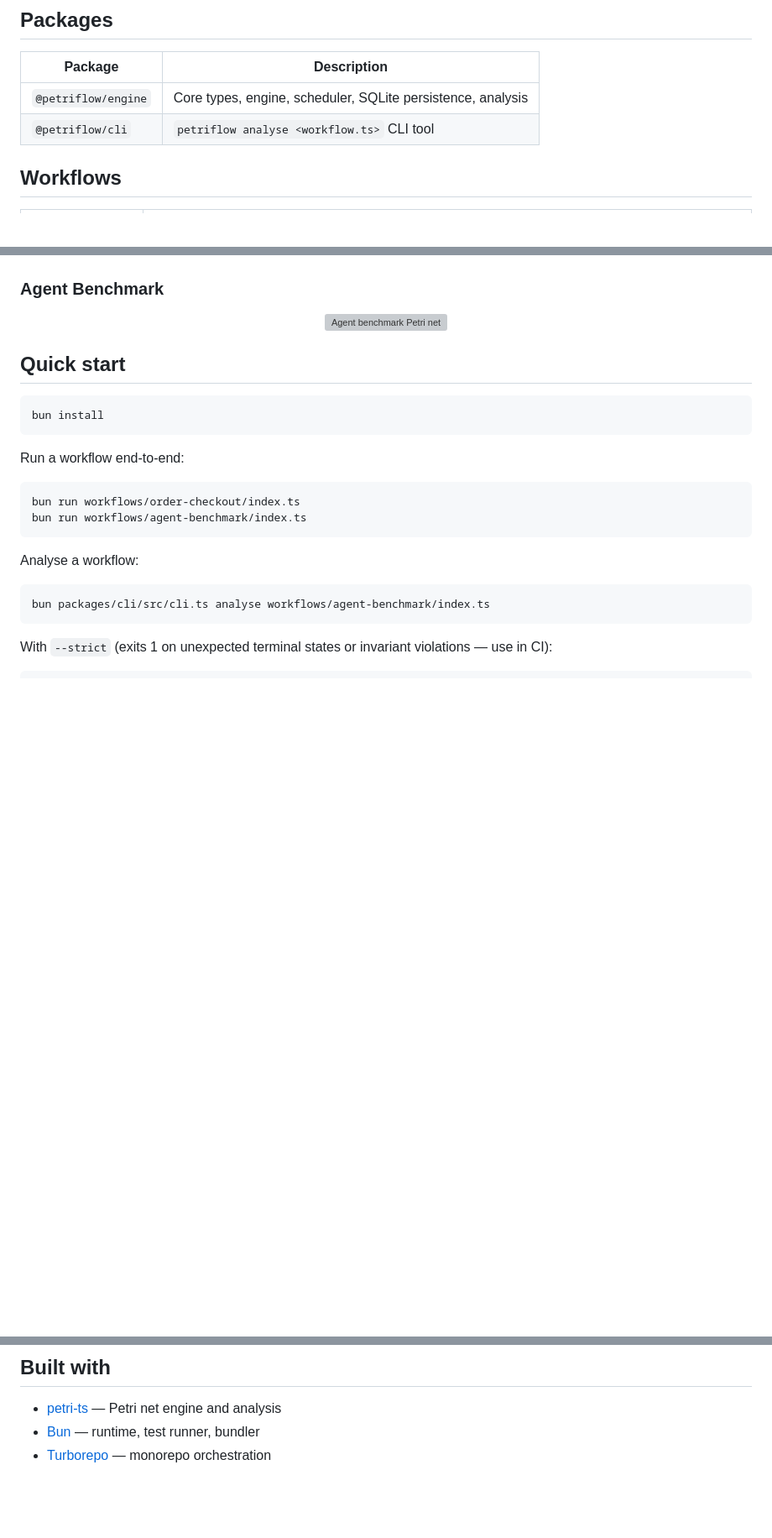
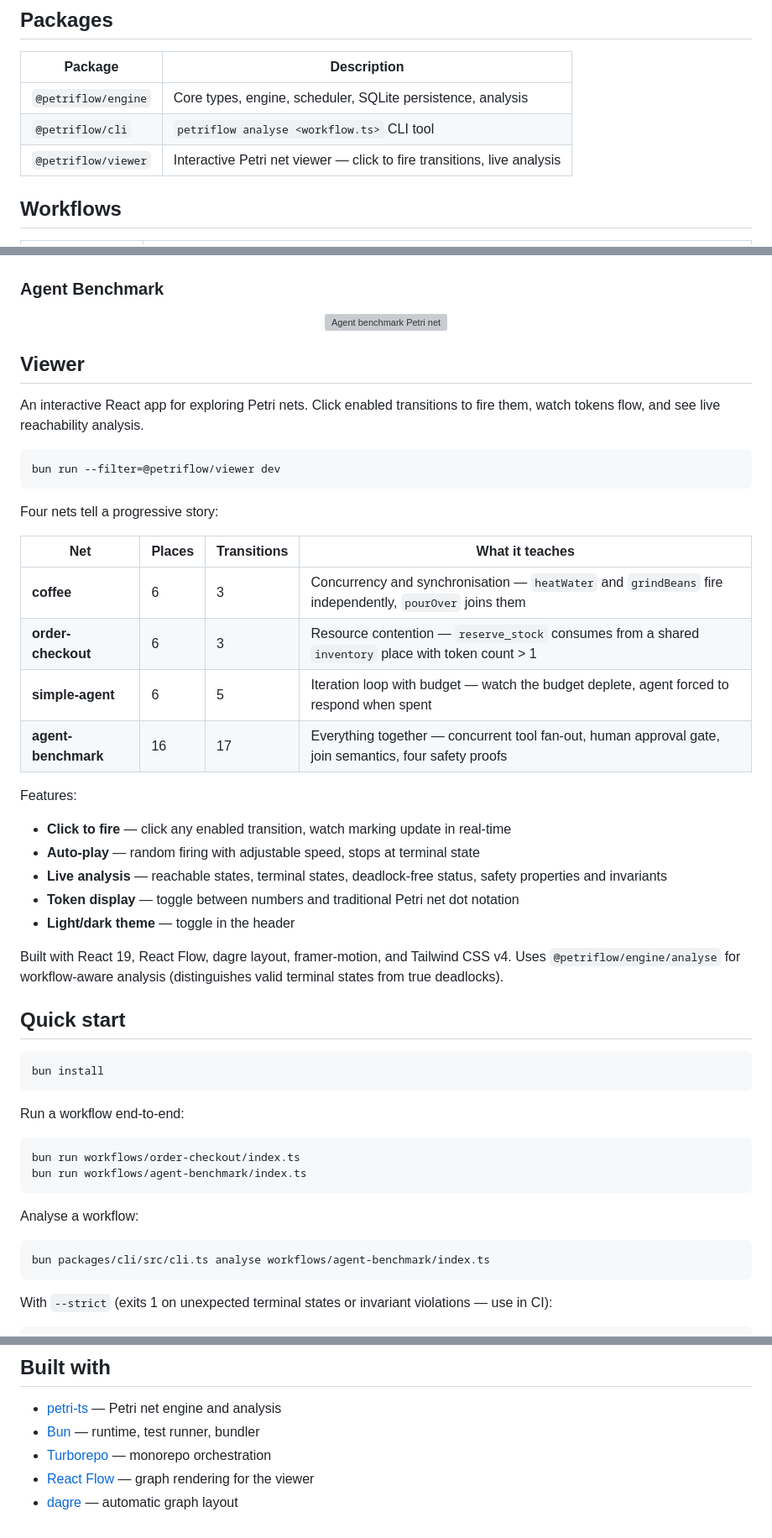
Before and after one commit to joshuaisaact/petri-flow, a Markdown page: README.md, 3 parts joined by grey strips. Shown at 84% size. GitHub-like rendering; blank space fills up the shorter version; grey boxes are pictures that could not be loaded.

Commit message:
docs: updated readme

````diff
--- a/README.md
+++ b/README.md
@@ -17,6 +17,7 @@ DAG-based workflow tools (n8n, Airflow, Temporal) can't express concurrent synch
 |---|---|
 | `@petriflow/engine` | Core types, engine, scheduler, SQLite persistence, analysis |
 | `@petriflow/cli` | `petriflow analyse <workflow.ts>` CLI tool |
+| `@petriflow/viewer` | Interactive Petri net viewer — click to fire transitions, live analysis |
 
 ## Workflows
 
@@ -36,6 +37,33 @@ DAG-based workflow tools (n8n, Airflow, Temporal) can't express concurrent synch
 <p align="center">
   <img src="docs/agent-benchmark.svg" alt="Agent benchmark Petri net" width="600">
 </p>
+
+## Viewer
+
+An interactive React app for exploring Petri nets. Click enabled transitions to fire them, watch tokens flow, and see live reachability analysis.
+
+```bash
+bun run --filter=@petriflow/viewer dev
+```
+
+Four nets tell a progressive story:
+
+| Net | Places | Transitions | What it teaches |
+|---|---|---|---|
+| **coffee** | 6 | 3 | Concurrency and synchronisation — `heatWater` and `grindBeans` fire independently, `pourOver` joins them |
+| **order-checkout** | 6 | 3 | Resource contention — `reserve_stock` consumes from a shared `inventory` place with token count > 1 |
+| **simple-agent** | 6 | 5 | Iteration loop with budget — watch the budget deplete, agent forced to respond when spent |
+| **agent-benchmark** | 16 | 17 | Everything together — concurrent tool fan-out, human approval gate, join semantics, four safety proofs |
+
+Features:
+
+- **Click to fire** — click any enabled transition, watch marking update in real-time
+- **Auto-play** — random firing with adjustable speed, stops at terminal state
+- **Live analysis** — reachable states, terminal states, deadlock-free status, safety properties and invariants
+- **Token display** — toggle between numbers and traditional Petri net dot notation
+- **Light/dark theme** — toggle in the header
+
+Built with React 19, React Flow, dagre layout, framer-motion, and Tailwind CSS v4. Uses `@petriflow/engine/analyse` for workflow-aware analysis (distinguishes valid terminal states from true deadlocks).
 
 ## Quick start
 
@@ -108,3 +136,5 @@ await scheduler.tick();
 - [petri-ts](https://www.npmjs.com/package/petri-ts) — Petri net engine and analysis
 - [Bun](https://bun.sh) — runtime, test runner, bundler
 - [Turborepo](https://turbo.build) — monorepo orchestration
+- [React Flow](https://reactflow.dev) — graph rendering for the viewer
+- [dagre](https://github.com/dagrejs/dagre) — automatic graph layout
````
